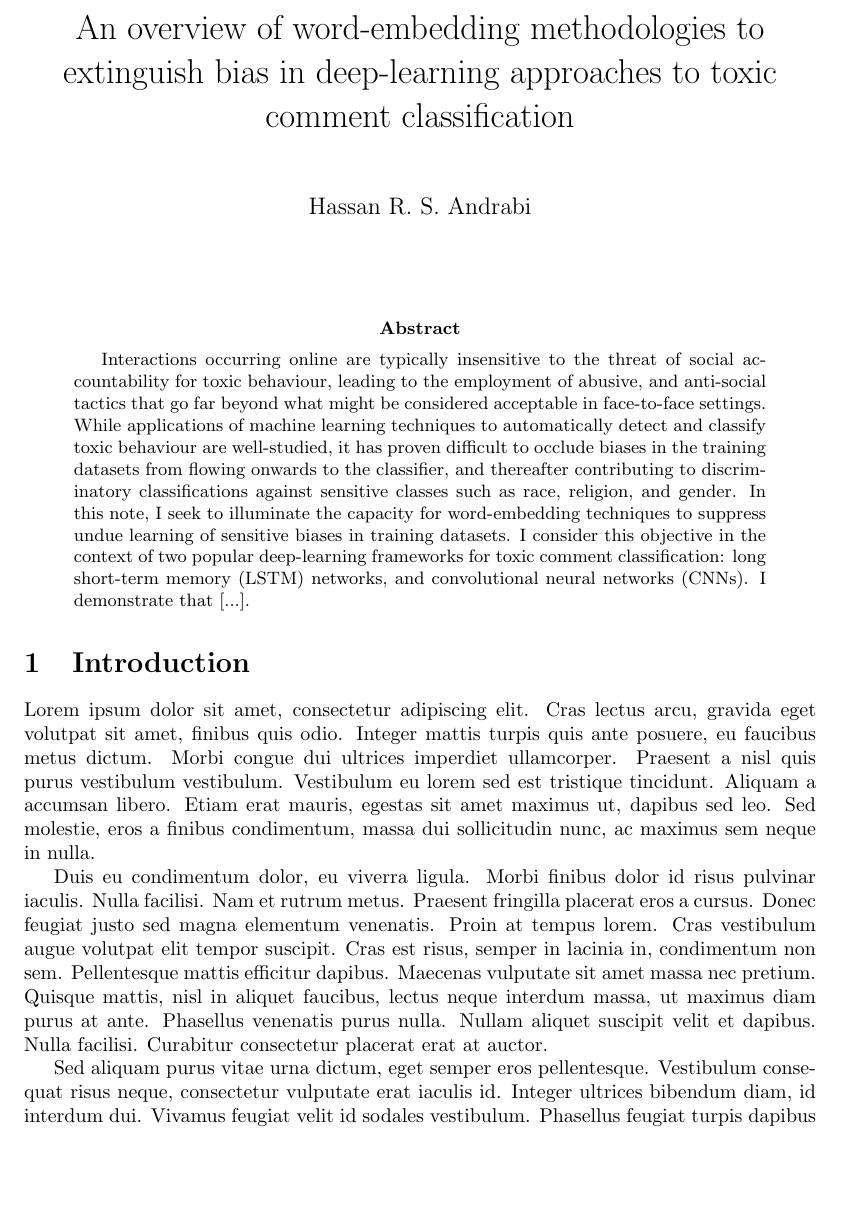
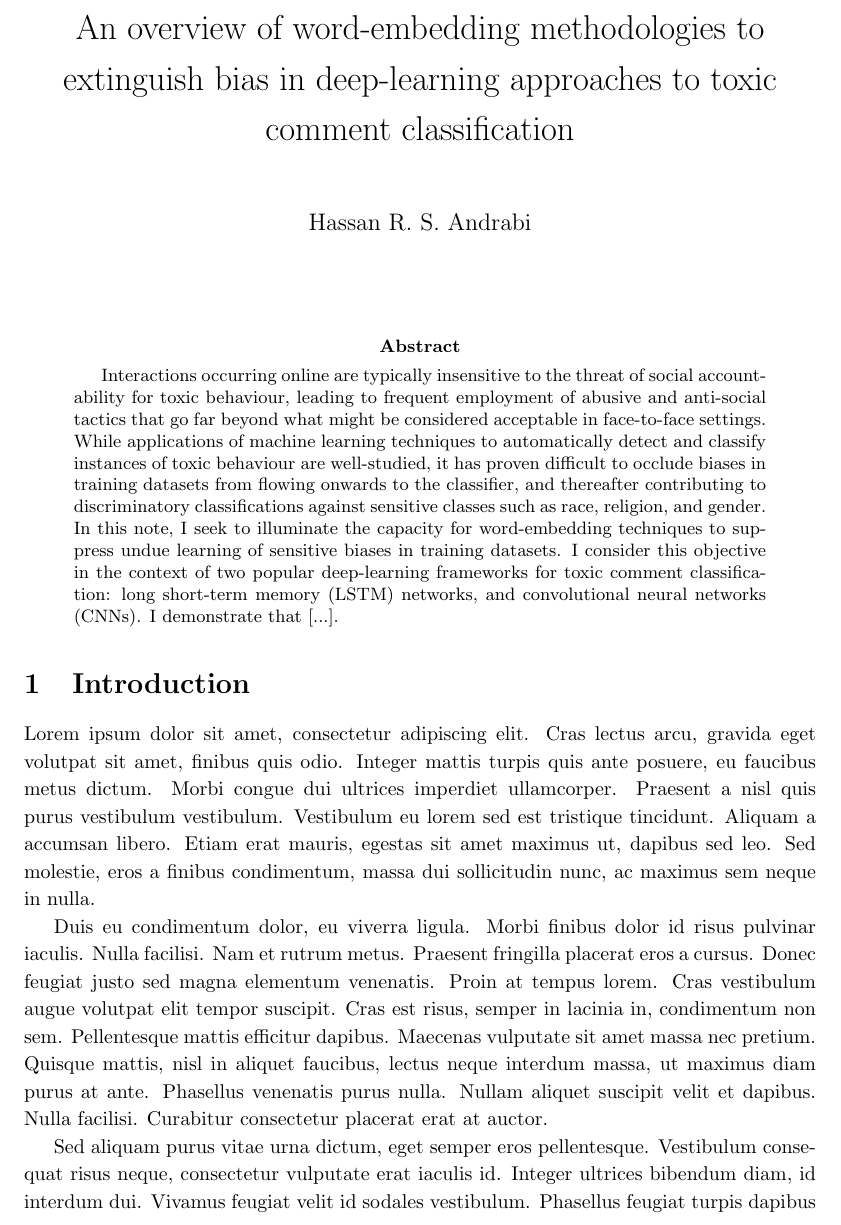
Before and after one commit to HRSAndrabi/Applications-of-perceptron-based-methods-to-toxic-comment-classification, a LaTeX paper (manuscript/main.tex, which reads manuscript/sections/abstract.tex): part of the page before the commit and part of page 1 of 2 after it, cut so that both start at the same text, the shorter picture padded with empty space. Compiled offline with pdfLaTeX.

Commit message:
Minor abstract changes.

```diff
--- a/manuscript/main.tex
+++ b/manuscript/main.tex
@@ -3,6 +3,8 @@
 \usepackage{titling}
 \usepackage{lipsum}
 \usepackage{subfiles}
+\usepackage{setspace}
+\renewcommand{\baselinestretch}{1.15}
 
 % \pretitle{\begin{center}\Huge\bfseries}
 \posttitle{\par\end{center}\vskip 2em}
@@ -14,6 +16,7 @@
 \maketitle
 
 \begin{abstract}
+\setstretch{1.0}
 \subfile{sections/abstract}
 \end{abstract}
 
--- a/manuscript/sections/abstract.tex
+++ b/manuscript/sections/abstract.tex
@@ -1,6 +1,6 @@
 % Abstract
-Interactions occurring online are typically insensitive to the threat of social accountability for toxic behaviour, leading to the employment of abusive, and anti-social tactics that go far beyond what might be considered acceptable in face-to-face settings.
-While applications of machine learning techniques to automatically detect and classify toxic behaviour are well-studied, it has proven difficult to occlude biases in the training datasets from flowing onwards to the classifier, and thereafter contributing to discriminatory classifications against sensitive classes such as race, religion, and gender.
+Interactions occurring online are typically insensitive to the threat of social accountability for toxic behaviour, leading to frequent employment of abusive and anti-social tactics that go far beyond what might be considered acceptable in face-to-face settings.
+While applications of machine learning techniques to automatically detect and classify instances of toxic behaviour are well-studied, it has proven difficult to occlude biases in training datasets from flowing onwards to the classifier, and thereafter contributing to discriminatory classifications against sensitive classes such as race, religion, and gender.
 In this note, I seek to illuminate the capacity for word-embedding techniques to suppress undue learning of sensitive biases in training datasets.
 I consider this objective in the context of two popular deep-learning frameworks for toxic comment classification: long short-term memory (LSTM) networks, and convolutional neural networks (CNNs). I demonstrate that [...].
 
```
Also changed, not shown: manuscript/main.pdf, 5 other files.
